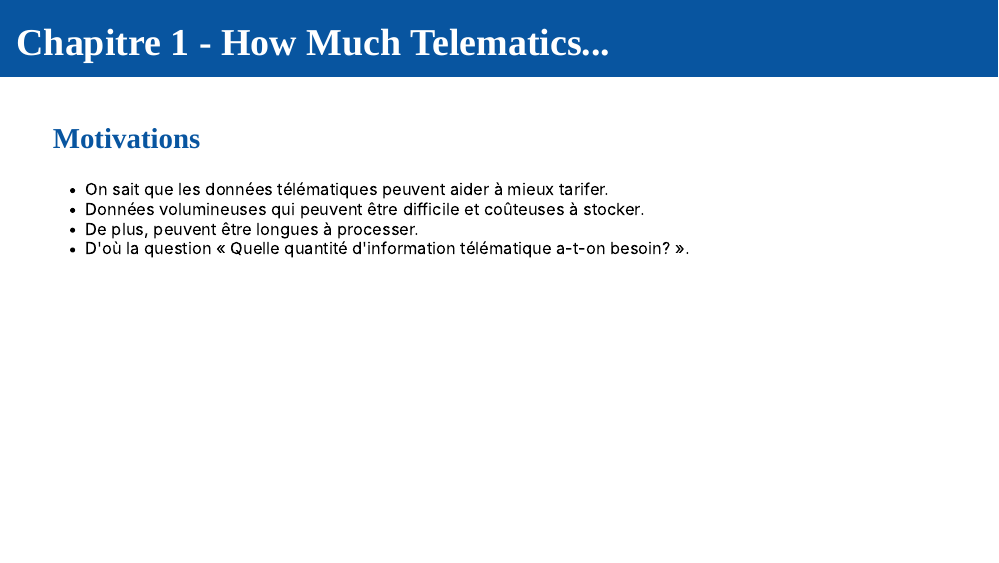
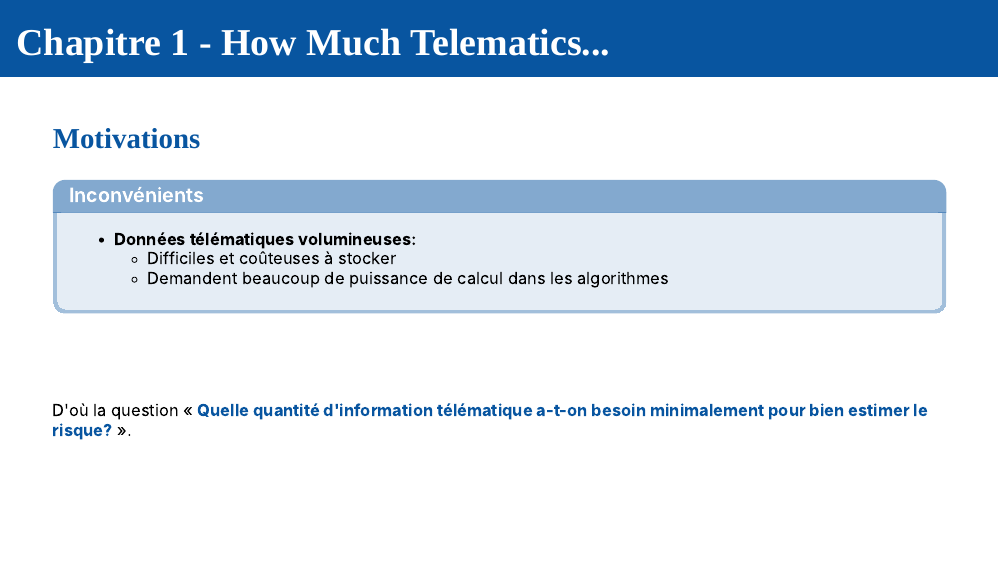
Before and after one commit to francisduval/soutenance, an R Markdown document (index.Rmd): page 10 of 32. The pictures show the slides in the output file index.html that the author committed with the source; the slides are laid out offline by our stand-in for remark.js, each with all of its steps uncovered, in fonts that may differ from those the slides ask for, and without slide numbers, shadows or browser add-ons; a font, style sheet, LaTeX package, included part or bibliography that could not be used is replaced or left out.

Commit message:
Arranger slide 10

```diff
--- a/index.Rmd
+++ b/index.Rmd
@@ -302,10 +302,19 @@ knitr::include_graphics("images/separation.png")
 
 ## Motivations
 
-- On sait que les données télématiques peuvent aider à mieux tarifer.
-- Données volumineuses qui peuvent être difficile et coûteuses à stocker.
-- De plus, peuvent être longues à processer.
-- D'où la question « Quelle quantité d'information télématique a-t-on besoin? ».
+.titre-bloc.bleu[
+Inconvénients
+]
+.bloc.titre.bleu[
+- **Données télématiques volumineuses:**
+  - Difficiles et coûteuses à stocker
+  - Demandent beaucoup de puissance de calcul dans les algorithmes
+]
+<br>
+<br>
+<br>
+<br>
+D'où la question « .bleu-gras[Quelle quantité d'information télématique a-t-on besoin minimalement pour bien estimer le risque?] ».
 
 ???
 
```
Also changed, not shown: index.html, index.Rmd (4 more changed lines).
